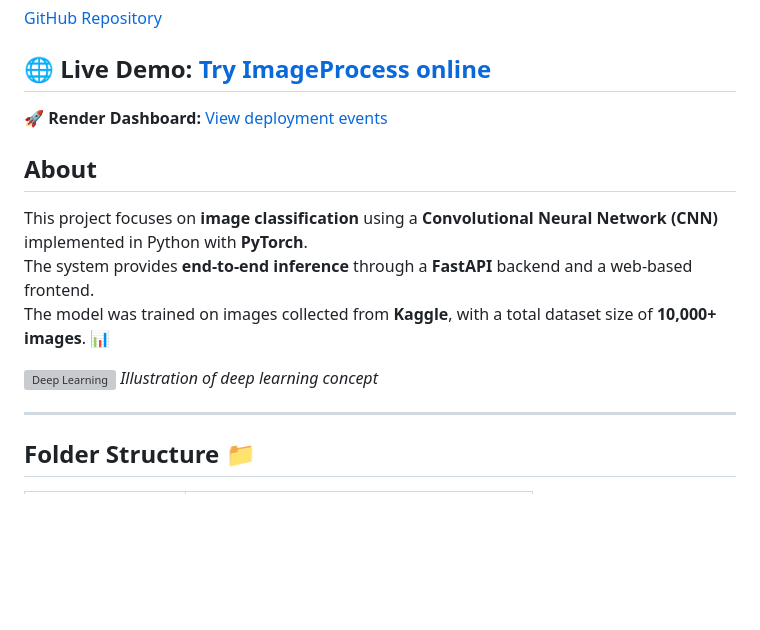
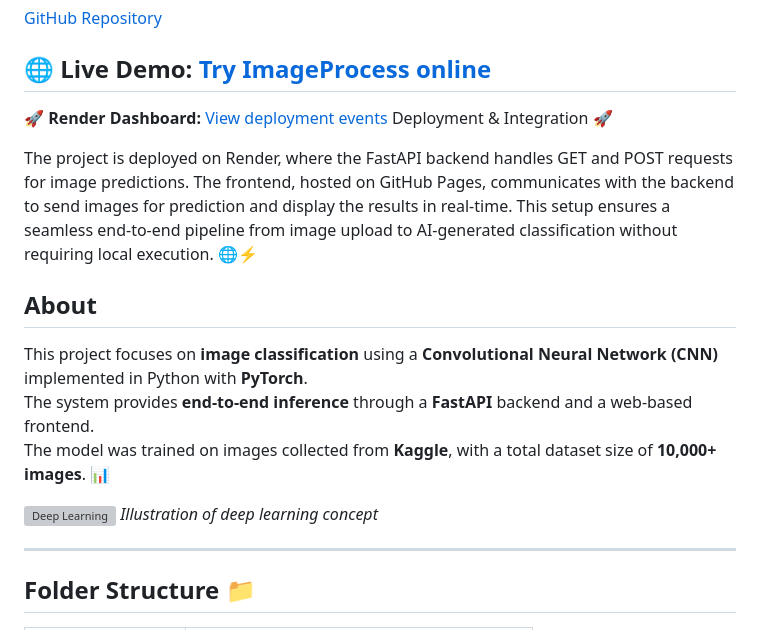
Before and after one commit to saharYaccov/ImageProcess, a Markdown page: README.md, the part around one of its changes. Drawn GitHub-style; blank space fills up the shorter version; grey boxes are pictures that could not be loaded.

```diff
--- a/README.md
+++ b/README.md
@@ -5,7 +5,11 @@
 ## 🌐 **Live Demo:** [Try ImageProcess online](https://saharyaccov.github.io/ImageProcess/)
 
 🚀 **Render Dashboard:** [View deployment events](https://dashboard.render.com/web/srv-d56qr4mr433s73eb55d0/events)
+Deployment & Integration 🚀
 
+The project is deployed on Render, where the FastAPI backend handles GET and POST requests for image predictions.
+The frontend, hosted on GitHub Pages, communicates with the backend to send images for prediction and display the results in real-time.
+This setup ensures a seamless end-to-end pipeline from image upload to AI-generated classification without requiring local execution. 🌐⚡
 ## About
 This project focuses on **image classification** using a **Convolutional Neural Network (CNN)** implemented in Python with **PyTorch**.
 The system provides **end-to-end inference** through a **FastAPI** backend and a web-based frontend.
```
Also changed, not shown: other parts of README.md (+3 -2 lines).
